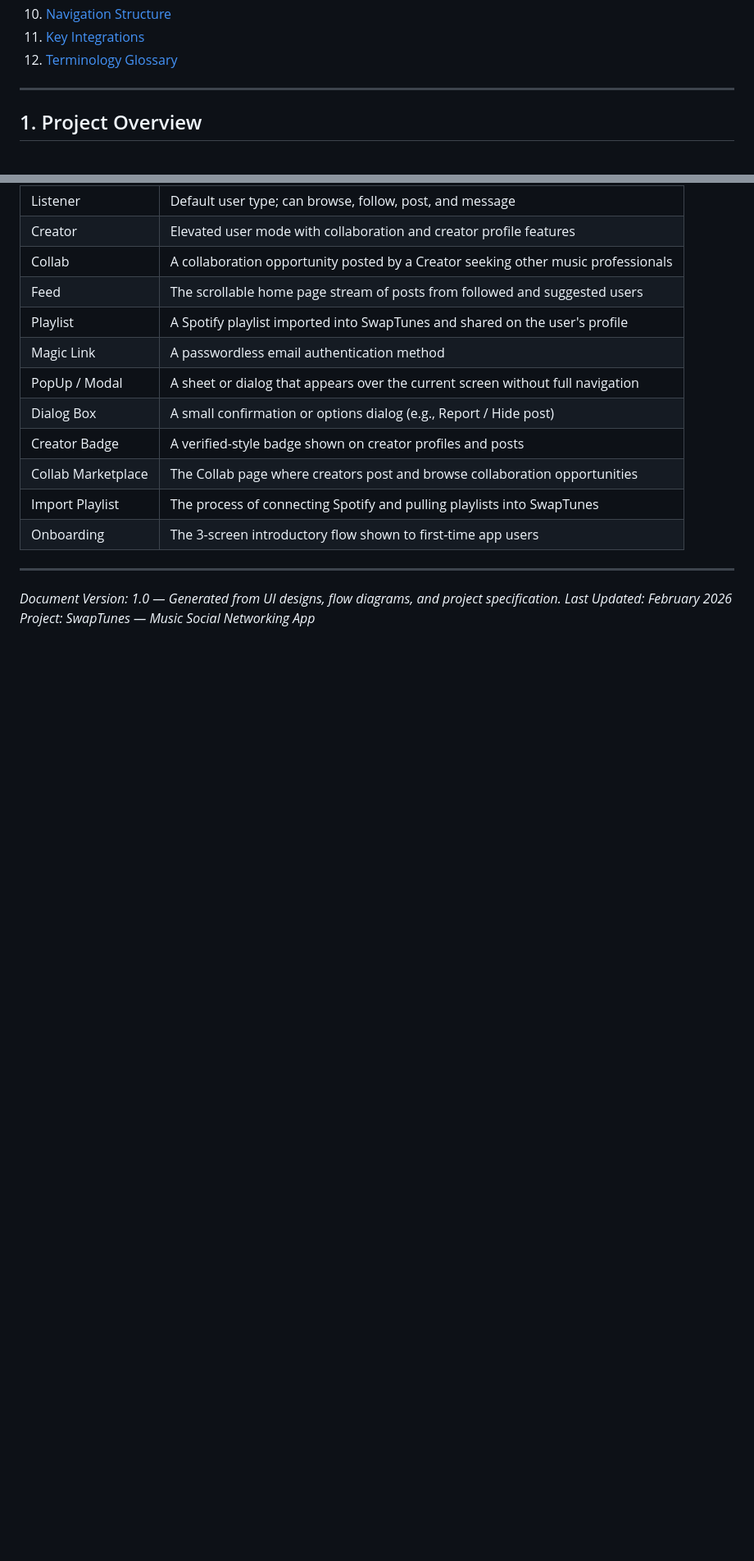
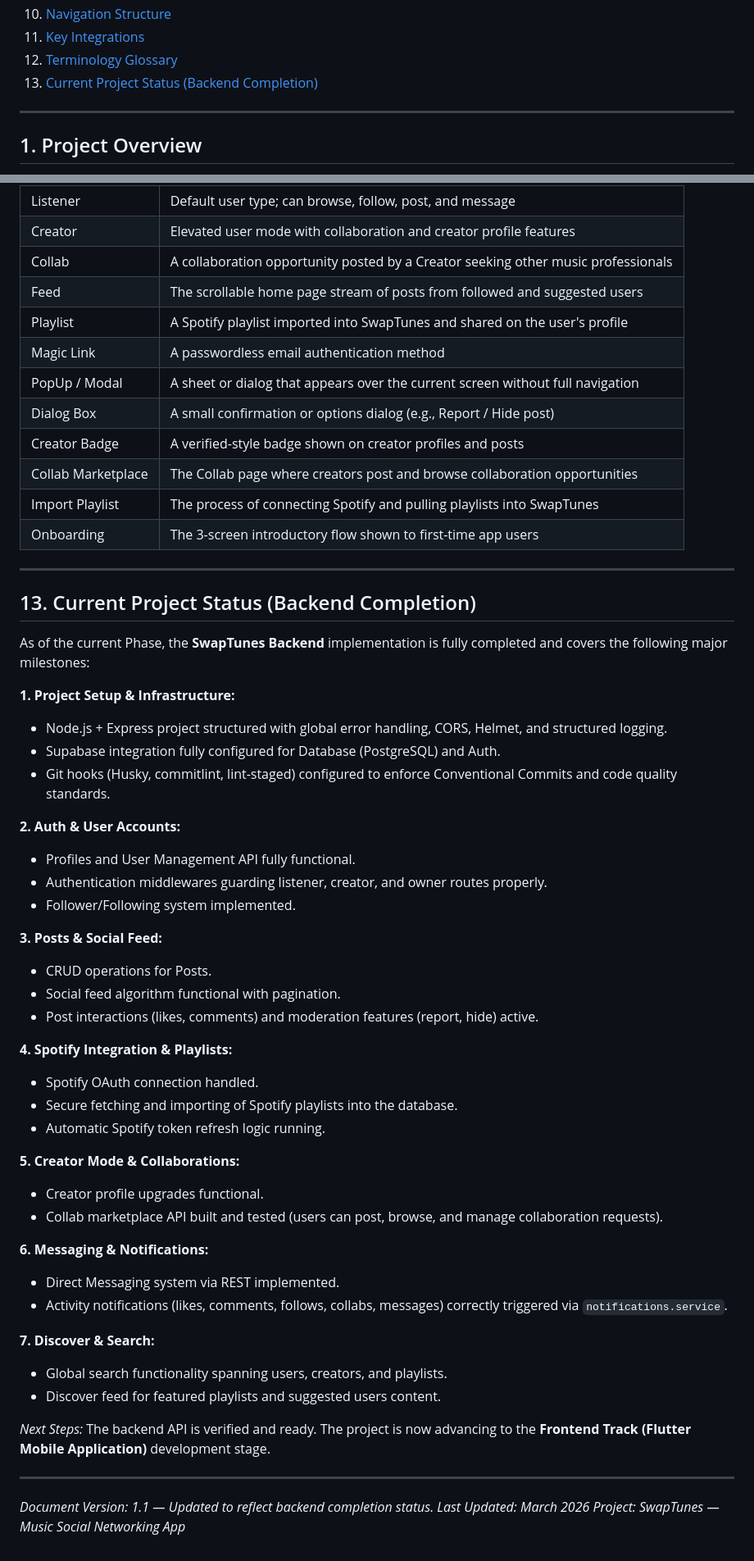
Before and after one commit to dizzpy/SwapTunes, a Markdown page: docs/Master Project Reference Document.md, 2 parts joined by grey strips. Shown at 82% size. Rendered like a GitHub page; blank space fills up the shorter version.

Commit message:
docs: update master project reference document

```diff
--- a/docs/Master Project Reference Document.md
+++ b/docs/Master Project Reference Document.md
@@ -18,6 +18,7 @@
 10. [Navigation Structure](https://claude.ai/chat/fb0beb1c-5d3a-4a59-8053-5a986baebd28#10-navigation-structure)
 11. [Key Integrations](https://claude.ai/chat/fb0beb1c-5d3a-4a59-8053-5a986baebd28#11-key-integrations)
 12. [Terminology Glossary](https://claude.ai/chat/fb0beb1c-5d3a-4a59-8053-5a986baebd28#12-terminology-glossary)
+13. [Current Project Status (Backend Completion)](#13-current-project-status-backend-completion)
 
 ---
 
@@ -585,4 +586,44 @@ IS AUTHENTICATED (CREATOR)
 
 ---
 
-_Document Version: 1.0 — Generated from UI designs, flow diagrams, and project specification._ _Last Updated: February 2026_ _Project: SwapTunes — Music Social Networking App_
+## 13. Current Project Status (Backend Completion)
+
+As of the current Phase, the **SwapTunes Backend** implementation is fully completed and covers the following major milestones:
+
+**1. Project Setup & Infrastructure:**
+- Node.js + Express project structured with global error handling, CORS, Helmet, and structured logging.
+- Supabase integration fully configured for Database (PostgreSQL) and Auth.
+- Git hooks (Husky, commitlint, lint-staged) configured to enforce Conventional Commits and code quality standards.
+
+**2. Auth & User Accounts:**
+- Profiles and User Management API fully functional.
+- Authentication middlewares guarding listener, creator, and owner routes properly.
+- Follower/Following system implemented.
+
+**3. Posts & Social Feed:**
+- CRUD operations for Posts.
+- Social feed algorithm functional with pagination.
+- Post interactions (likes, comments) and moderation features (report, hide) active.
+
+**4. Spotify Integration & Playlists:**
+- Spotify OAuth connection handled.
+- Secure fetching and importing of Spotify playlists into the database.
+- Automatic Spotify token refresh logic running.
+
+**5. Creator Mode & Collaborations:**
+- Creator profile upgrades functional.
+- Collab marketplace API built and tested (users can post, browse, and manage collaboration requests).
+
+**6. Messaging & Notifications:**
+- Direct Messaging system via REST implemented.
+- Activity notifications (likes, comments, follows, collabs, messages) correctly triggered via `notifications.service`.
+
+**7. Discover & Search:**
+- Global search functionality spanning users, creators, and playlists.
+- Discover feed for featured playlists and suggested users content.
+
+*Next Steps:* The backend API is verified and ready. The project is now advancing to the **Frontend Track (Flutter Mobile Application)** development stage.
+
+---
+
+_Document Version: 1.1 — Updated to reflect backend completion status._ _Last Updated: March 2026_ _Project: SwapTunes — Music Social Networking App_
```
